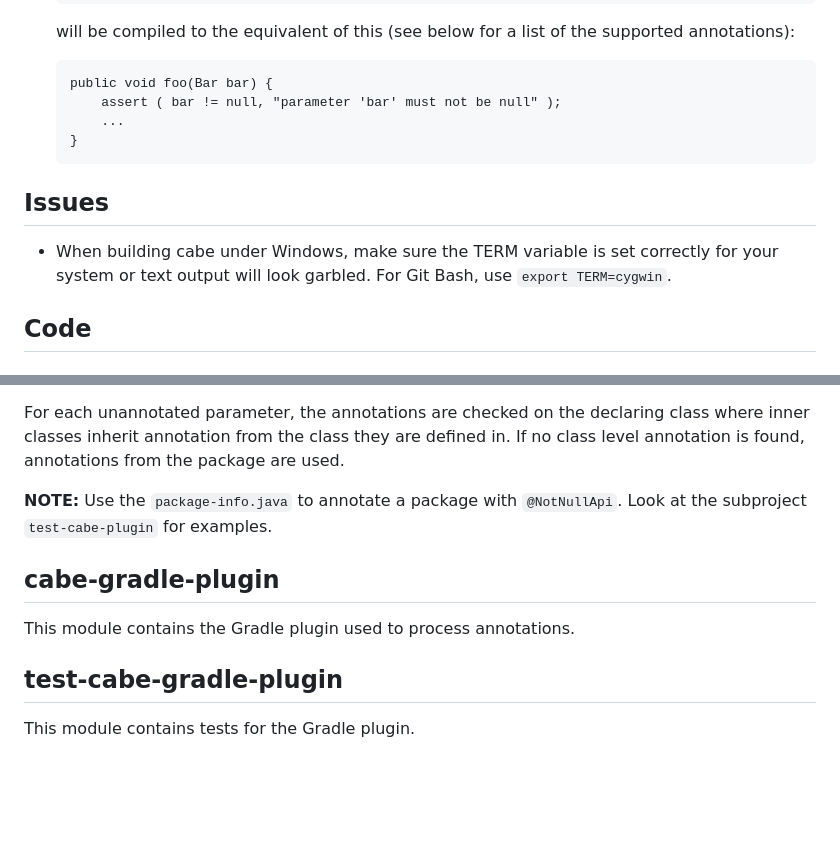
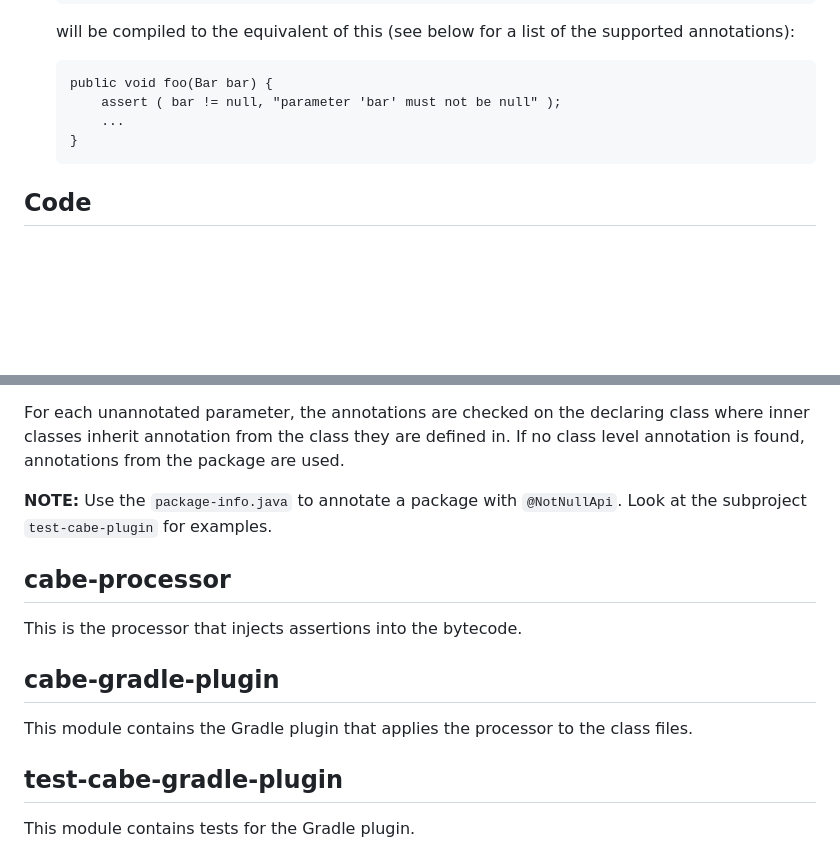
Before and after one commit to xzel23/cabe, a Markdown page: README.md, 2 parts joined by grey strips. GitHub-like rendering; blank space fills up the shorter version.

````diff
--- a/README.md
+++ b/README.md
@@ -60,12 +60,6 @@ Usage
   }
   ```
 
-Issues
-------
-
-- When building cabe under Windows, make sure the TERM variable is set correctly for your system or text output will
-  look garbled. For Git Bash, use `export TERM=cygwin`.
-
 Code
 ----
 
@@ -91,9 +85,13 @@ used.
 **NOTE:** Use the `package-info.java` to annotate a package with `@NotNullApi`. Look at the
 subproject `test-cabe-plugin` for examples.
 
+## cabe-processor
+
+This is the processor that injects assertions into the bytecode.
+
 ## cabe-gradle-plugin
 
-This module contains the Gradle plugin used to process annotations.
+This module contains the Gradle plugin that applies the processor to the class files.
 
 ## test-cabe-gradle-plugin
 
````
